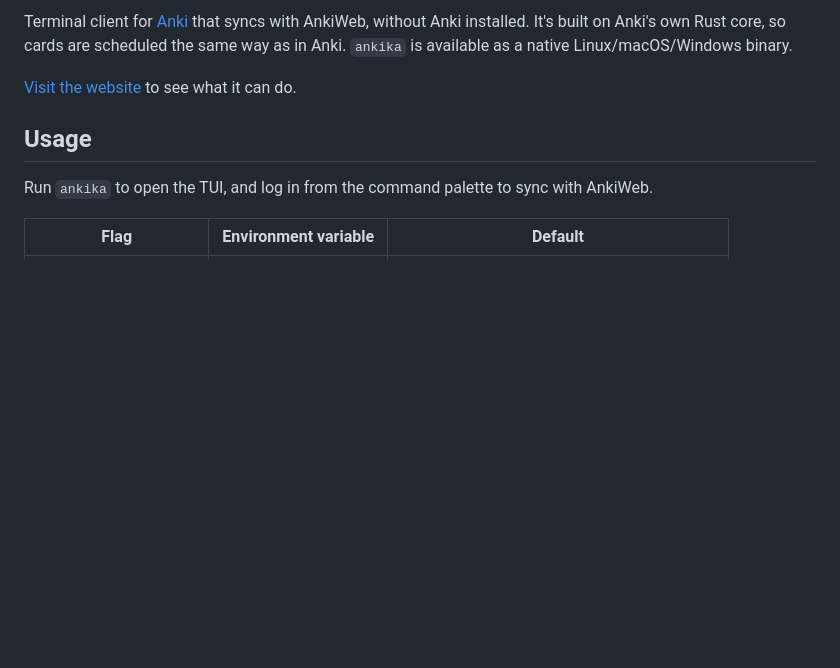
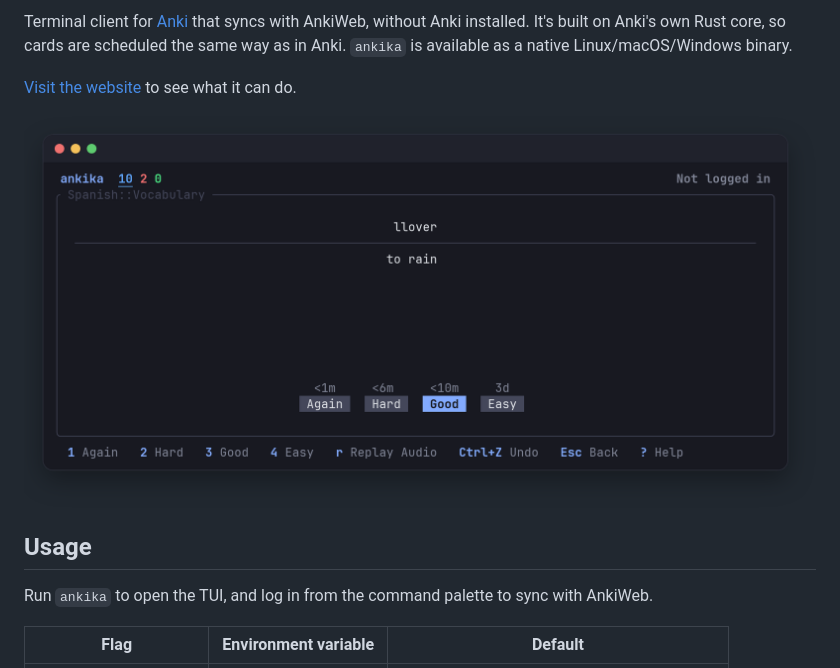
Before and after one commit to aesy/ankika, a Markdown page: README.md, the part around the change. Rendered like a GitHub page; pictures changed too: img/screenshot.png (added); blank space fills up the shorter version.

Commit message:
Add screenshot

```diff
--- a/README.md
+++ b/README.md
@@ -25,6 +25,8 @@ Anki's own Rust core, so cards are scheduled the same way as in Anki. `ankika` i
 binary.
 
 [Visit the website](https://aesy.github.io/ankika/) to see what it can do.
+
+<img src="./img/screenshot.png" alt="ankika review screen showing a Spanish vocabulary card with its answer and the Again, Hard, Good and Easy buttons">
 
 ## Usage
 
```
